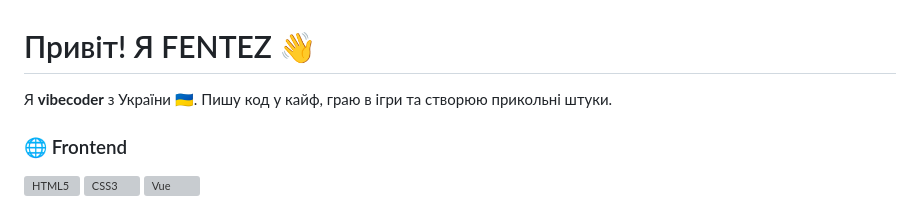
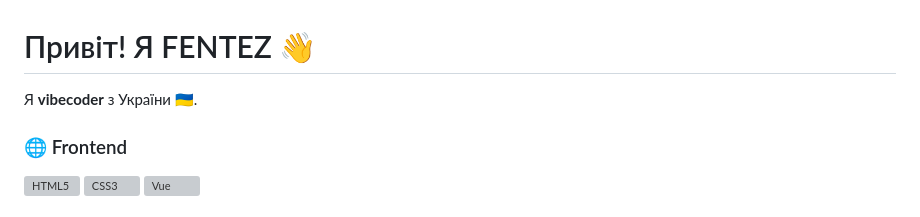
Before and after one commit to Fentez/Fentez, a Markdown page: README.md, the part around the change. Rendered like a GitHub page; grey boxes are pictures that could not be loaded.

```diff
--- a/README.md
+++ b/README.md
@@ -1,5 +1,5 @@
 # Привіт! Я FENTEZ 👋
-Я **vibecoder** з України 🇺🇦. Пишу код у кайф, граю в ігри та створюю прикольні штуки.
+Я **vibecoder** з України 🇺🇦.
 ### 🌐 Frontend
 <p align="left">
   <a href="https://developer.mozilla.org/en-US/docs/Glossary/HTML5" target="_blank" rel="noreferrer"><img src="https://raw.githubusercontent.com/danielcranney/readme-generator/main/public/icons/skills/html5-colored.svg" alt="HTML5" title="HTML5" width="36" height="36" /></a>
```
